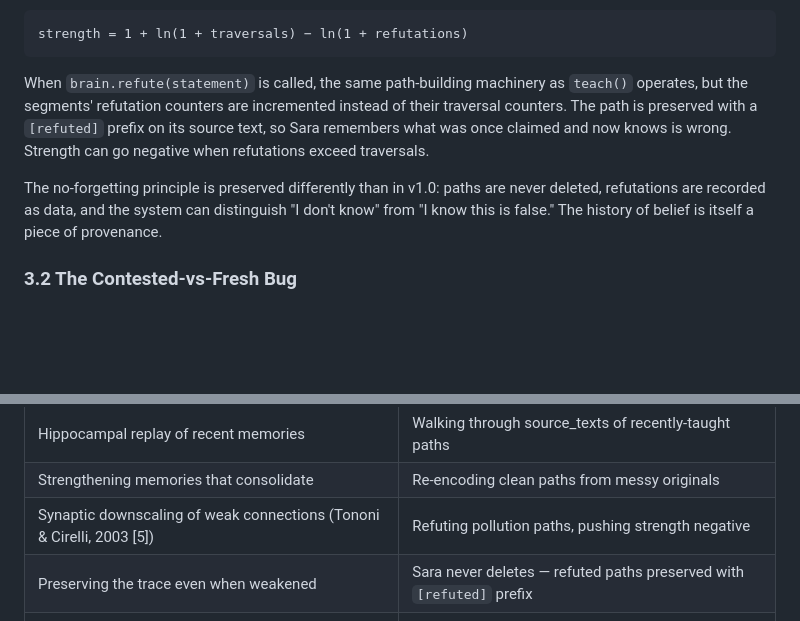
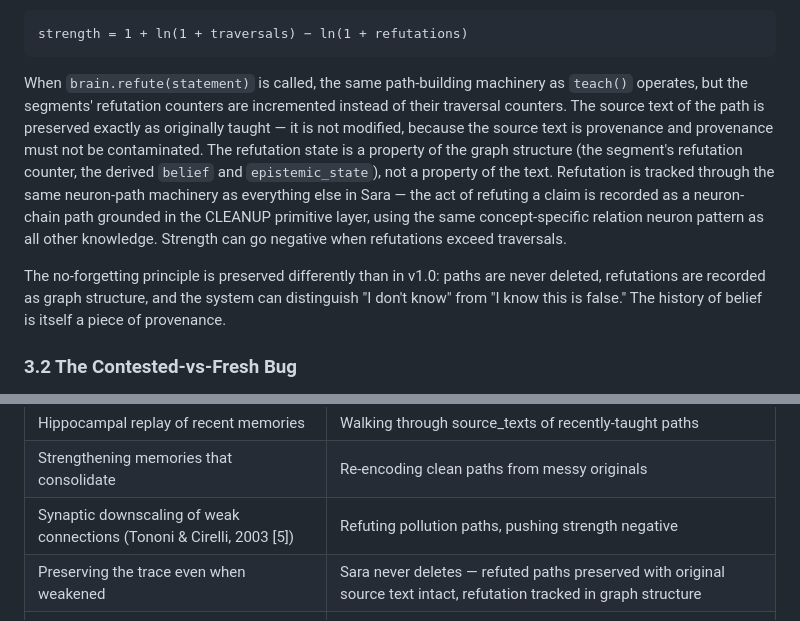
Before and after one commit to LunarFawn/SaraBrain, a Markdown page: papers/zenodo_v1.1_preprint.md, 2 parts joined by grey strips. Drawn GitHub-style; blank space fills up the shorter version.

Commit message:
Fix refutation description: graph structure not text prefix, source text stays clean

````diff
--- a/papers/zenodo_v1.1_preprint.md
+++ b/papers/zenodo_v1.1_preprint.md
@@ -110,9 +110,9 @@ This was explicitly described as strictly monotonically increasing with no decay
 strength = 1 + ln(1 + traversals) − ln(1 + refutations)
 ```
 
-When `brain.refute(statement)` is called, the same path-building machinery as `teach()` operates, but the segments' refutation counters are incremented instead of their traversal counters. The path is preserved with a `[refuted]` prefix on its source text, so Sara remembers what was once claimed and now knows is wrong. Strength can go negative when refutations exceed traversals.
+When `brain.refute(statement)` is called, the same path-building machinery as `teach()` operates, but the segments' refutation counters are incremented instead of their traversal counters. The source text of the path is preserved exactly as originally taught — it is not modified, because the source text is provenance and provenance must not be contaminated. The refutation state is a property of the graph structure (the segment's refutation counter, the derived `belief` and `epistemic_state`), not a property of the text. Refutation is tracked through the same neuron-path machinery as everything else in Sara — the act of refuting a claim is recorded as a neuron-chain path grounded in the CLEANUP primitive layer, using the same concept-specific relation neuron pattern as all other knowledge. Strength can go negative when refutations exceed traversals.
 
-The no-forgetting principle is preserved differently than in v1.0: paths are never deleted, refutations are recorded as data, and the system can distinguish "I don't know" from "I know this is false." The history of belief is itself a piece of provenance.
+The no-forgetting principle is preserved differently than in v1.0: paths are never deleted, refutations are recorded as graph structure, and the system can distinguish "I don't know" from "I know this is false." The history of belief is itself a piece of provenance.
 
 ### 3.2 The Contested-vs-Fresh Bug
 
@@ -367,7 +367,7 @@ Sara's cleanup and consolidation processes are architecturally analogous to what
 | Hippocampal replay of recent memories | Walking through source_texts of recently-taught paths |
 | Strengthening memories that consolidate | Re-encoding clean paths from messy originals |
 | Synaptic downscaling of weak connections (Tononi & Cirelli, 2003 [5]) | Refuting pollution paths, pushing strength negative |
-| Preserving the trace even when weakened | Sara never deletes — refuted paths preserved with `[refuted]` prefix |
+| Preserving the trace even when weakened | Sara never deletes — refuted paths preserved with original source text intact, refutation tracked in graph structure |
 | Morning recall: cleaner, less noisy | Post-cleanup queries return cleaner recognition clusters |
 | REM emotional processing | Future: processing contested paths and surfacing them for review |
 | Sleep deprivation: accumulated noise, confusion | A brain that never runs consolidation accumulates pollution over time |
````
